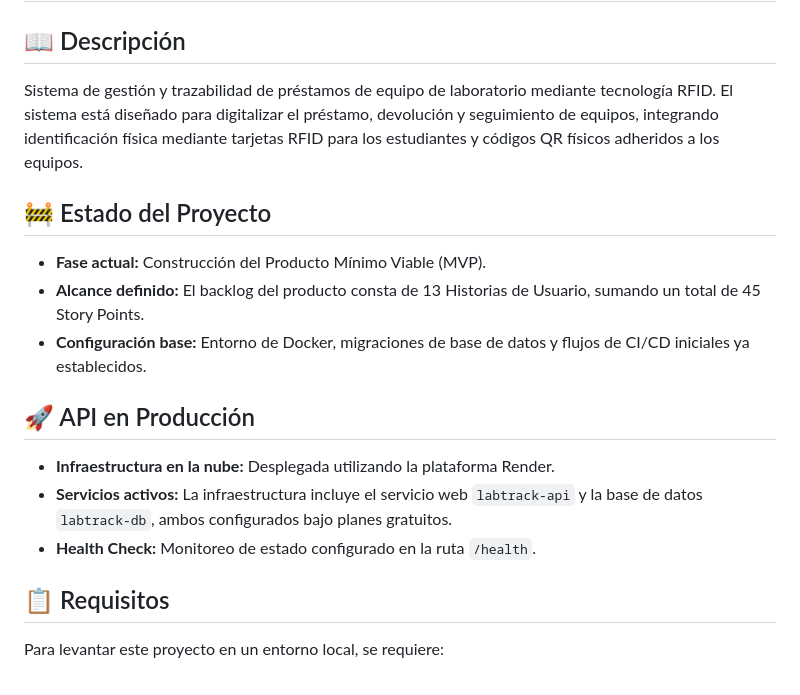
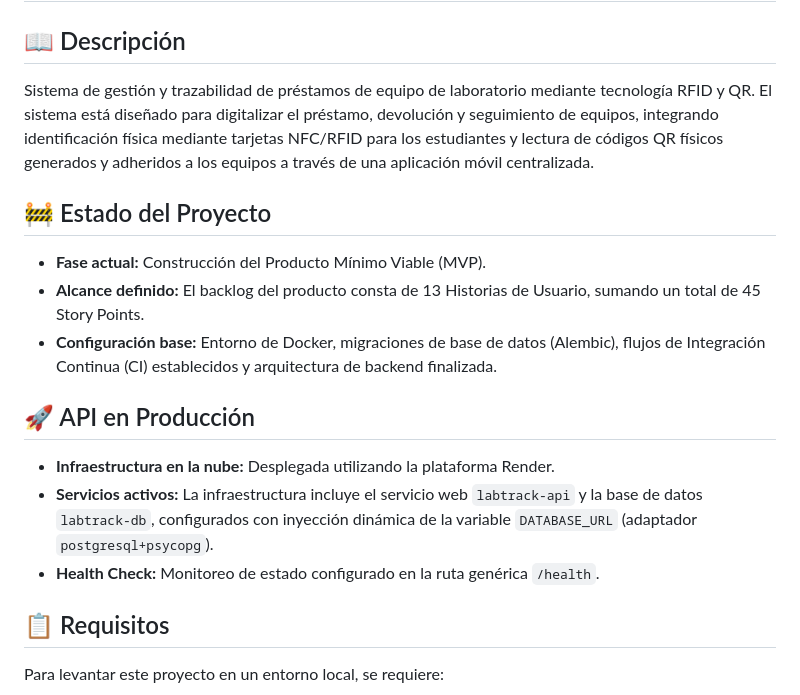
Before and after one commit to j1390897012-maker/LABTRACK, a Markdown page: README.md, the part around one of its changes. Drawn GitHub-style.

```diff
--- a/README.md
+++ b/README.md
@@ -1,17 +1,17 @@
 # LABTRACK: Sistema de Trazabilidad de Laboratorio
 
 ## 📖 Descripción
-Sistema de gestión y trazabilidad de préstamos de equipo de laboratorio mediante tecnología RFID. El sistema está diseñado para digitalizar el préstamo, devolución y seguimiento de equipos, integrando identificación física mediante tarjetas RFID para los estudiantes y códigos QR físicos adheridos a los equipos.
+Sistema de gestión y trazabilidad de préstamos de equipo de laboratorio mediante tecnología RFID y QR. El sistema está diseñado para digitalizar el préstamo, devolución y seguimiento de equipos, integrando identificación física mediante tarjetas NFC/RFID para los estudiantes y lectura de códigos QR físicos generados y adheridos a los equipos a través de una aplicación móvil centralizada.
 
 ## 🚧 Estado del Proyecto
 * **Fase actual:** Construcción del Producto Mínimo Viable (MVP).
 * **Alcance definido:** El backlog del producto consta de 13 Historias de Usuario, sumando un total de 45 Story Points.
-* **Configuración base:** Entorno de Docker, migraciones de base de datos y flujos de CI/CD iniciales ya establecidos.
+* **Configuración base:** Entorno de Docker, migraciones de base de datos (Alembic), flujos de Integración Continua (CI) establecidos y arquitectura de backend finalizada.
 
 ## 🚀 API en Producción
 * **Infraestructura en la nube:** Desplegada utilizando la plataforma Render.
-* **Servicios activos:** La infraestructura incluye el servicio web `labtrack-api` y la base de datos `labtrack-db`, ambos configurados bajo planes gratuitos.
-* **Health Check:** Monitoreo de estado configurado en la ruta `/health`.
+* **Servicios activos:** La infraestructura incluye el servicio web `labtrack-api` y la base de datos `labtrack-db`, configurados con inyección dinámica de la variable `DATABASE_URL` (adaptador `postgresql+psycopg`).
+* **Health Check:** Monitoreo de estado configurado en la ruta genérica `/health`.
 
 ## 📋 Requisitos
 Para levantar este proyecto en un entorno local, se requiere:
```
Also changed, not shown: other parts of README.md (+75 -43 lines).
